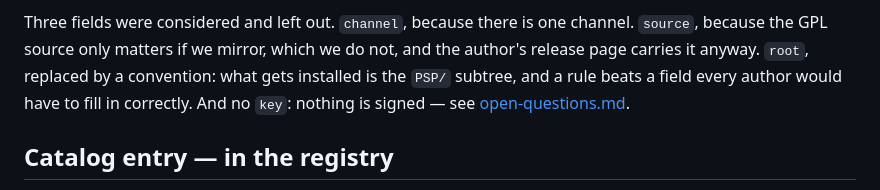
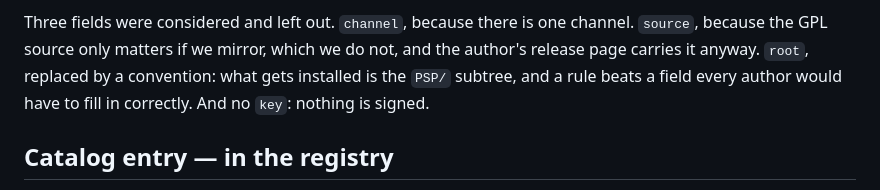
Before and after one commit to chriopter/pspdx, a Markdown page: manifest.md, the part around the change. Rendered like a GitHub page.

```diff
--- a/manifest.md
+++ b/manifest.md
@@ -51,8 +51,7 @@ Three fields were considered and left out. `channel`, because there is one
 channel. `source`, because the GPL source only matters if we mirror, which we do
 not, and the author's release page carries it anyway. `root`, replaced by a
 convention: what gets installed is the `PSP/` subtree, and a rule beats a field
-every author would have to fill in correctly. And no `key`: nothing is signed
-— see [open-questions.md](open-questions.md).
+every author would have to fill in correctly. And no `key`: nothing is signed.
 
 ## Catalog entry — in the registry
 
```
Also changed, not shown: README.md (+1 -1 lines), catalog/README.md (+1 -1 lines), docs/README.md (deleted, +0 -19 lines), docs/architecture.md (deleted, +0 -65 lines), docs/constraints.md (deleted, +0 -65 lines), docs/installing.md (deleted, +0 -55 lines), docs/open-questions.md (deleted, +0 -116 lines), docs/updates.md (deleted, +0 -71 lines), media/catalog.png (renamed from docs/media/catalog.png), media/entropy-sweep.gif (renamed from docs/media/entropy-sweep.gif), media/install.png (renamed from docs/media/install.png), media/update.png (renamed from docs/media/update.png).
